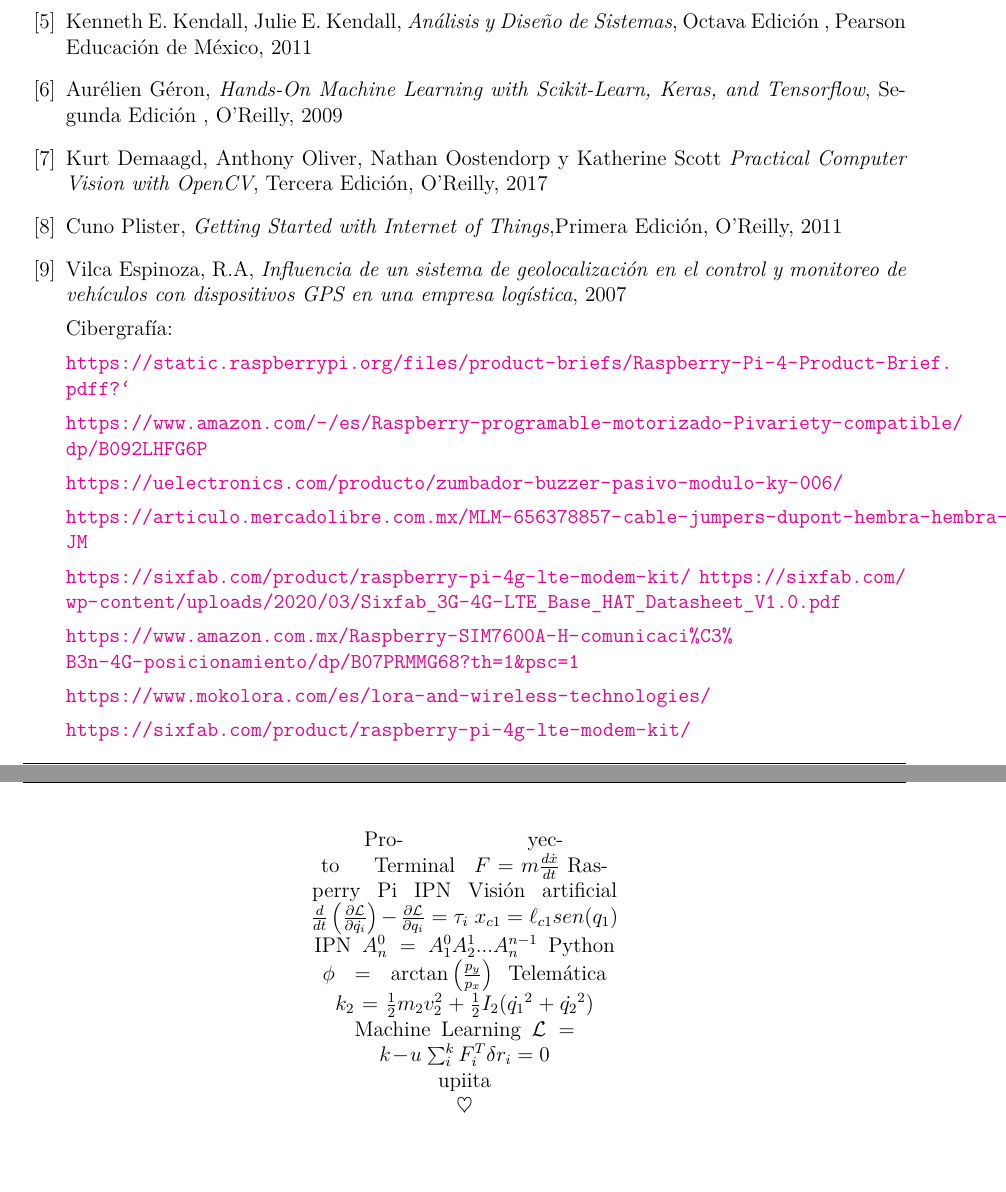
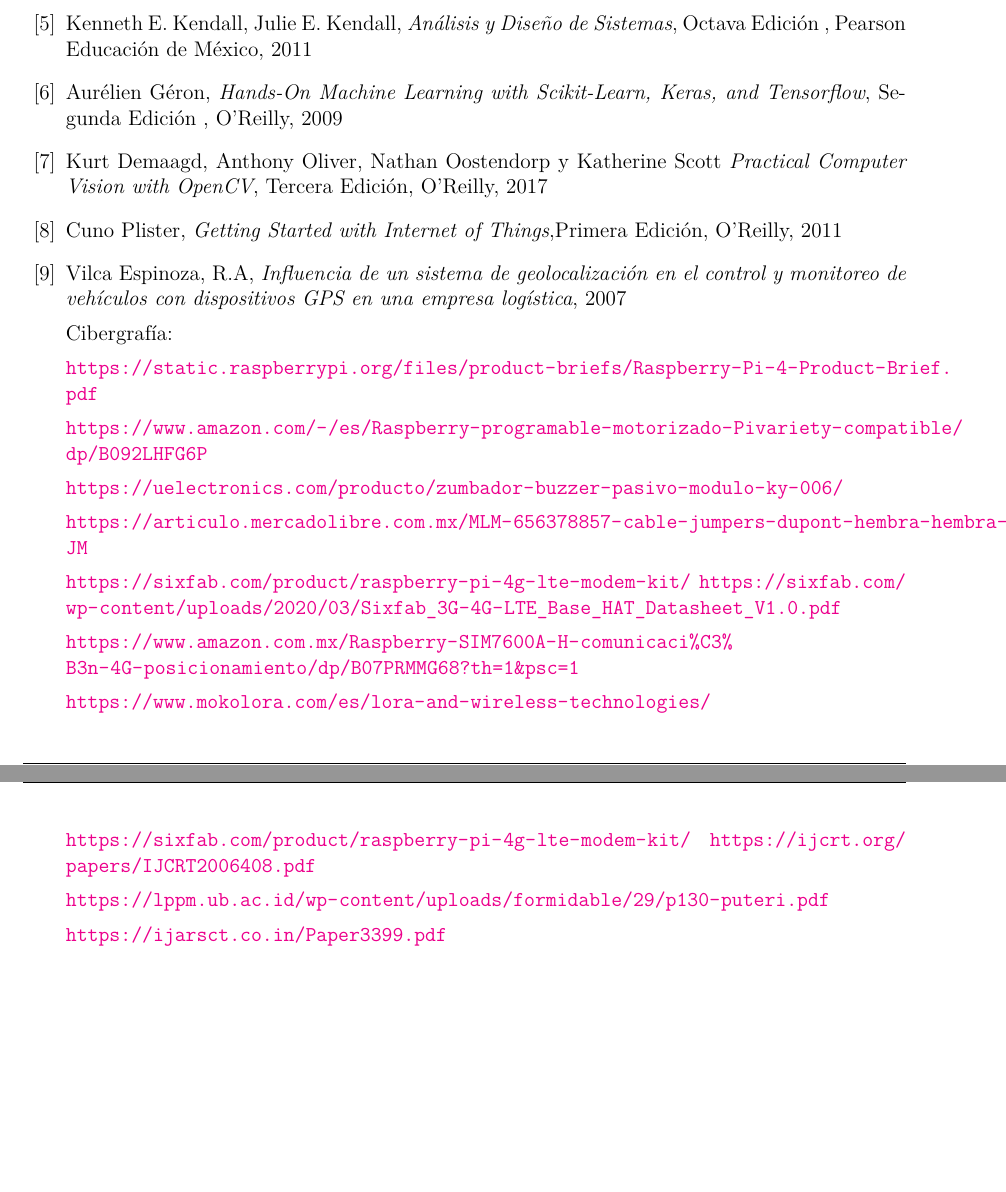
Before and after one commit to alangamboa97/TT, a LaTeX document (Reporte2.tex): two parts of pages 36 and 37 of 37, joined at a grey line, cut so that both start at the same text. Compiled offline with pdfLaTeX; the source files are stored in an older character set and shown here as Unicode.

Commit message:
pareceque ia

```diff
--- a/Reporte2.tex
+++ b/Reporte2.tex
@@ -766,7 +766,7 @@
 
 Cibergrafía:
 
-\url{https://static.raspberrypi.org/files/product-briefs/Raspberry-Pi-4-Product-Brief.pdff¿}
+\url{https://static.raspberrypi.org/files/product-briefs/Raspberry-Pi-4-Product-Brief.pdf}
 
 \url{https://www.amazon.com/-/es/Raspberry-programable-motorizado-Pivariety-compatible/dp/B092LHFG6P}
 
@@ -782,8 +782,11 @@
 \url{https://www.mokolora.com/es/lora-and-wireless-technologies/}
 
 \url{https://sixfab.com/product/raspberry-pi-4g-lte-modem-kit/}
+\url{https://ijcrt.org/papers/IJCRT2006408.pdf}
 
-\newpage
+\url{https://lppm.ub.ac.id/wp-content/uploads/formidable/29/p130-puteri.pdf}
+
+\url{https://ijarsct.co.in/Paper3399.pdf}
 \end{thebibliography}
 
 
@@ -792,26 +795,7 @@
 
 
 
-\begin{center}
 
-
-\heartpar{ Proyecto Terminal
-$F=m\frac{d \dot{x}}{dt}$
-Rasperry Pi
-IPN  Visión artificial
-$\frac{d}{dt}\left(\frac{\partial \mathcal{L}}
-{\partial \dot{q_i}}\right)-\frac{\partial \mathcal{L}}
-{\partial q_i}=\tau_i$
-$x_{c1}=\ell_{c1}sen(q_1)$ IPN
-$A_n^0=A_1^0A_2^1...A_n^{n-1}$  Python
-$\phi=\arctan\left( \frac{p_y}{p_x} \right)$
-Telemática
-$k_2=\frac{1}{2}m_2v_2^2 + \frac{1}{2}I_2(\dot{q_1}^2+\dot{q_2}^2)$
-Machine Learning
-$\mathcal{L}=k-u$
-$\sum_i^k F_i^T \delta r_i=0$
-upiita}
-\end{center}
 
 
 \end{document}
```
Also changed, not shown: Reporte2.pdf, 2 other files.
